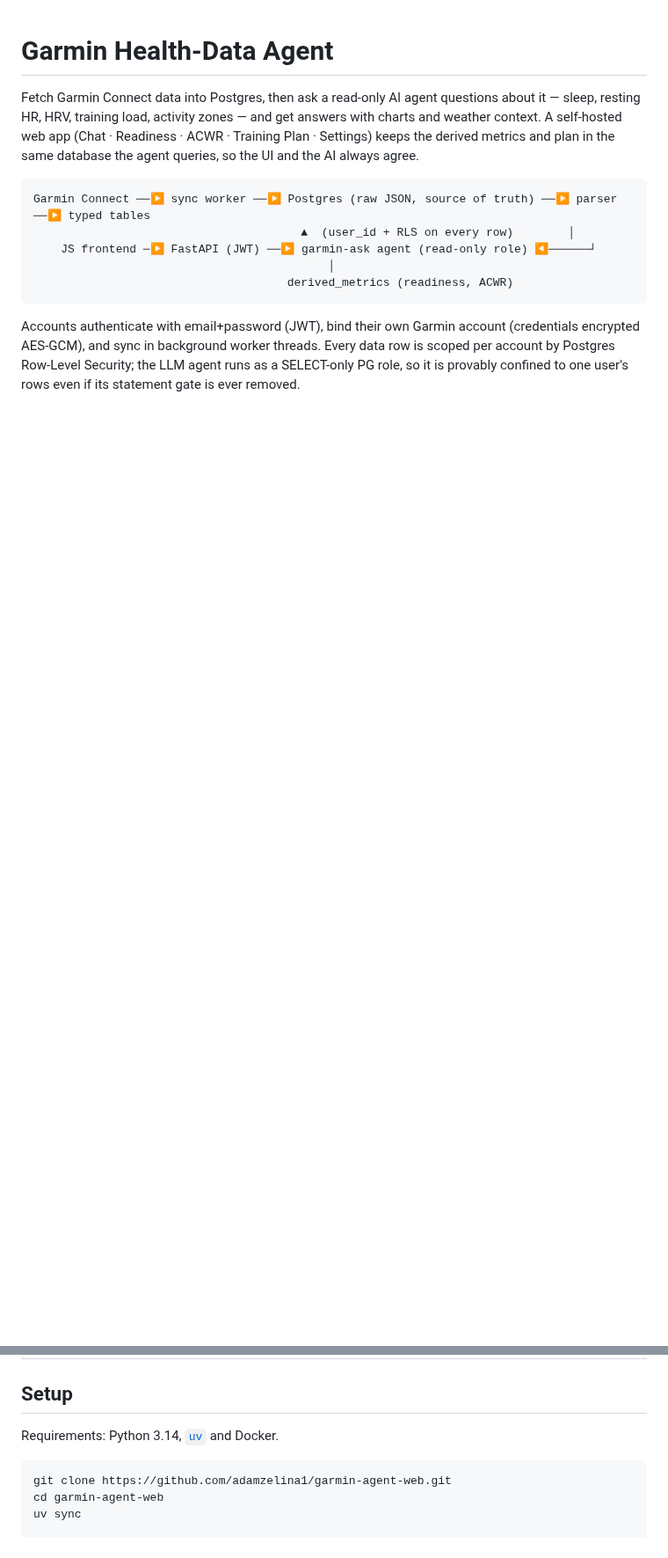
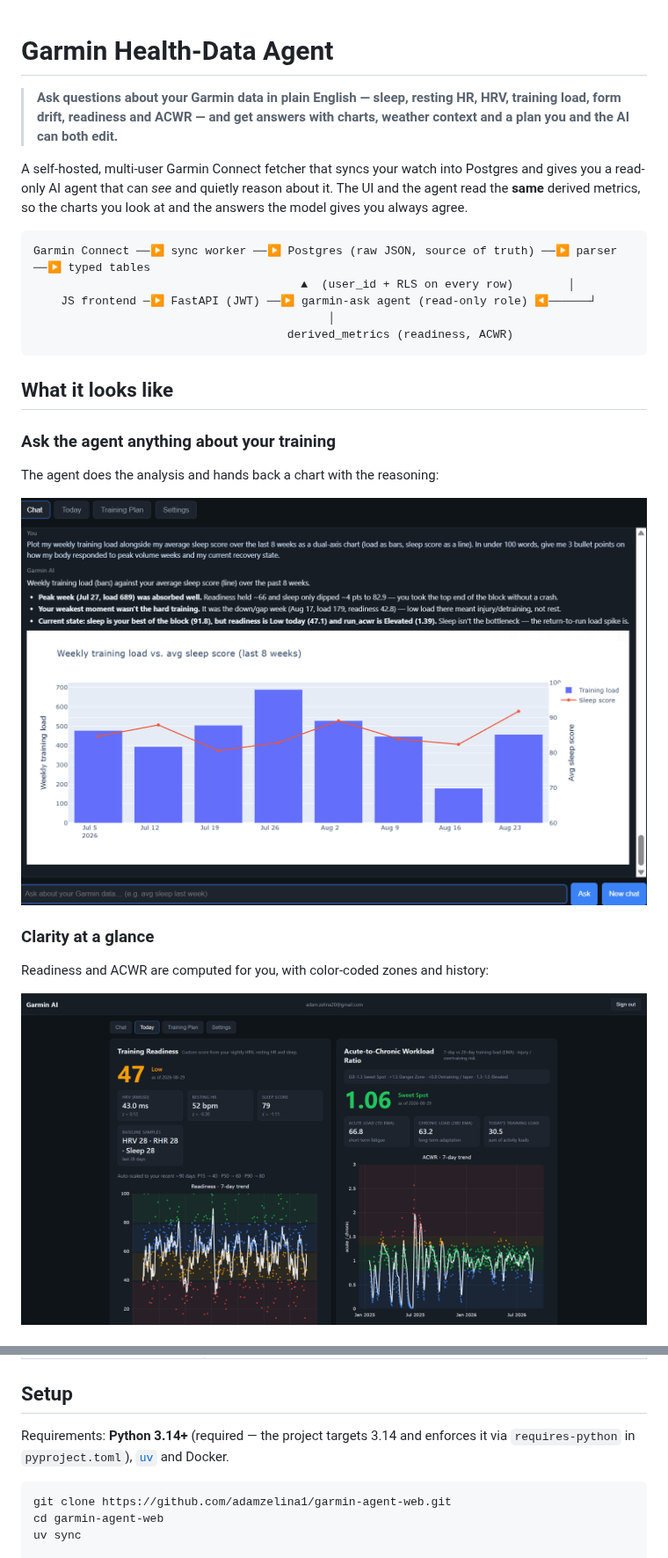
Before and after one commit to adamzelina1/garmin-agent-web, a Markdown page: README.md, 2 parts joined by grey strips. Shown at 88% size. Drawn GitHub-style; pictures changed too: images/chat.png (added), images/today_tab.png (added); blank space fills up the shorter version.

````diff
--- a/README.md
+++ b/README.md
@@ -1,11 +1,13 @@
 # Garmin Health-Data Agent
 
-Fetch Garmin Connect data into Postgres, then ask a read-only AI agent
-questions about it — sleep, resting HR, HRV, training load, activity zones —
-and get answers with charts and weather context. A self-hosted web app
-(Chat · Readiness · ACWR · Training Plan · Settings) keeps the derived
-metrics and plan in the same database the agent queries, so the UI and the AI
-always agree.
+> **Ask questions about your Garmin data in plain English — sleep, resting HR,
+> HRV, training load, form drift, readiness and ACWR — and get answers with
+> charts, weather context and a plan you and the AI can both edit.**
+
+A self-hosted, multi-user Garmin Connect fetcher that syncs your watch into
+Postgres and gives you a read-only AI agent that can *see* and quietly reason
+about it. The UI and the agent read the **same** derived metrics, so the charts
+you look at and the answers the model gives you always agree.
 
 ```
 Garmin Connect ──▶ sync worker ──▶ Postgres (raw JSON, source of truth) ──▶ parser ──▶ typed tables
@@ -15,8 +17,17 @@ Garmin Connect ──▶ sync worker ──▶ Postgres (raw JSON, source of tru
                                      derived_metrics (readiness, ACWR)
 ```
 
-Accounts authenticate with email+password (JWT), bind their own Garmin account
-(credentials encrypted AES-GCM), and sync in background worker threads. Every
-data row is scoped per account by Postgres Row-Level Security; the LLM agent
-runs as a SELECT-only PG role, so it is provably confined to one user's rows
-even if its statement gate is ever removed.
+## What it looks like
+
+### Ask the agent anything about your training
+
+The agent does the analysis and hands back a chart with the reasoning:
+
+![Chat with the agent — dual-axis chart + 3-bullet analysis](images/chat.png)
+
+### Clarity at a glance
+
+Readiness and ACWR are computed for you, with color-coded zones and history:
+
+![Today tab — Training Readiness + ACWR](images/today_tab.png)
+
@@ -100,7 +128,9 @@ sync status).
 
 ## Setup
 
-Requirements: Python 3.14, [`uv`](https://docs.astral.sh/uv/) and Docker.
+Requirements: **Python 3.14+** (required — the project targets 3.14 and enforces
+it via `requires-python` in `pyproject.toml`), [`uv`](https://docs.astral.sh/uv/)
+and Docker.
 
 ```sh
 git clone https://github.com/adamzelina1/garmin-agent-web.git
````
Also changed, not shown: other parts of README.md (+87 -60 lines), AGENTS.md (+1 -1 lines), images/training_plan.png (added), 12 other files.
